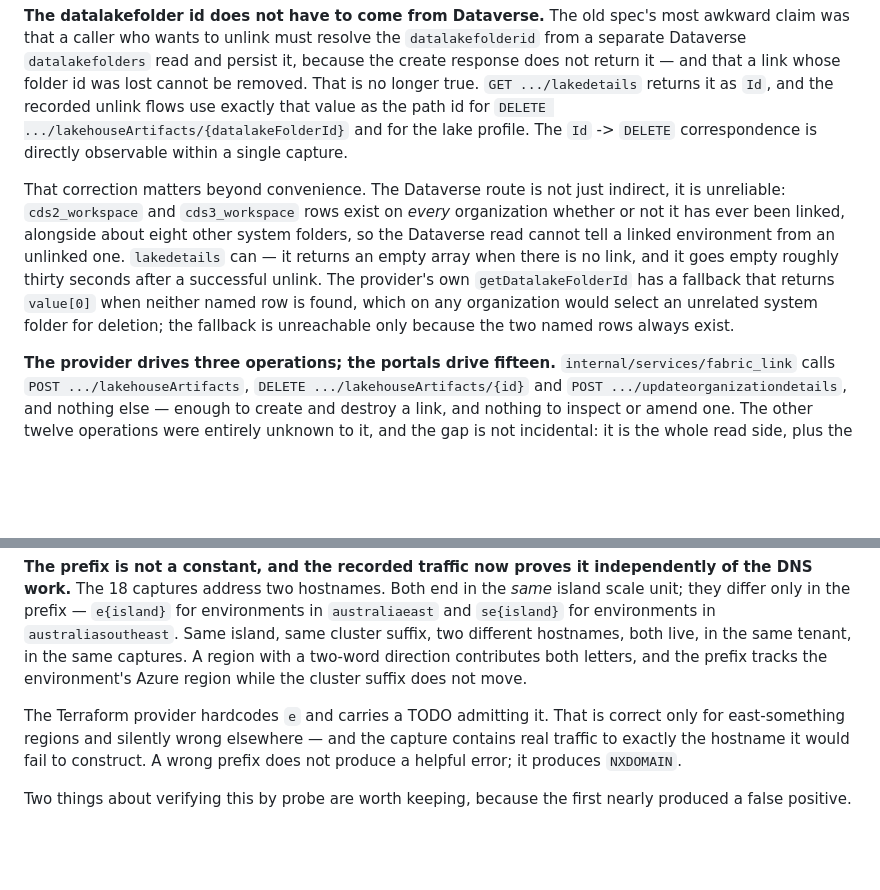
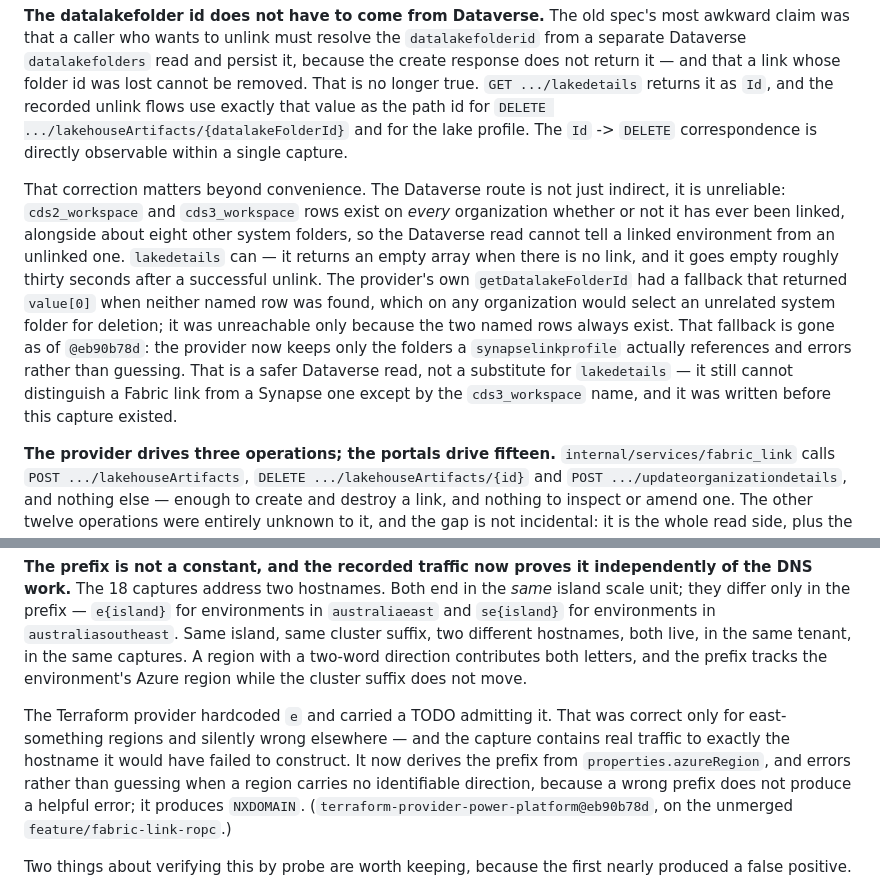
Before and after one commit to AdamCoulterOz/powerplatform-apis, a Markdown page: athena/README.md, 2 parts joined by grey strips. Drawn GitHub-style; blank space fills up the shorter version.

Commit message:
athena: the provider no longer hardcodes the prefix or guesses the folder
Two statements about the Terraform provider went stale when the fixes they
described landed on its unmerged fabric-link branch (@eb90b78d): it derives
the host prefix from properties.azureRegion now, and getDatalakeFolderId no
longer falls back to value[0].

Both are kept rather than deleted, in the past tense, because the reason each
was worth writing survives the fix: a wrong prefix still fails as NXDOMAIN
rather than as anything a caller can diagnose, and the stock cds2/cds3 rows
still make the Dataverse read unable to tell a linked organization from an
unlinked one. The second note also says what the fix is not - keeping only
profile-referenced folders is a safer Dataverse read, not a substitute for
lakedetails, which this capture established after that code was written.

Co-Authored-By: Claude Opus 5 <noreply@anthropic.com>

```diff
--- a/athena/README.md
+++ b/athena/README.md
@@ -40,7 +40,7 @@ Against the 3-operation, provider-derived view, the capture corrected four thing
 
 **The datalakefolder id does not have to come from Dataverse.** The old spec's most awkward claim was that a caller who wants to unlink must resolve the `datalakefolderid` from a separate Dataverse `datalakefolders` read and persist it, because the create response does not return it — and that a link whose folder id was lost cannot be removed. That is no longer true. `GET .../lakedetails` returns it as `Id`, and the recorded unlink flows use exactly that value as the path id for `DELETE .../lakehouseArtifacts/{datalakeFolderId}` and for the lake profile. The `Id` -> `DELETE` correspondence is directly observable within a single capture.
 
-That correction matters beyond convenience. The Dataverse route is not just indirect, it is unreliable: `cds2_workspace` and `cds3_workspace` rows exist on *every* organization whether or not it has ever been linked, alongside about eight other system folders, so the Dataverse read cannot tell a linked environment from an unlinked one. `lakedetails` can — it returns an empty array when there is no link, and it goes empty roughly thirty seconds after a successful unlink. The provider's own `getDatalakeFolderId` has a fallback that returns `value[0]` when neither named row is found, which on any organization would select an unrelated system folder for deletion; the fallback is unreachable only because the two named rows always exist.
+That correction matters beyond convenience. The Dataverse route is not just indirect, it is unreliable: `cds2_workspace` and `cds3_workspace` rows exist on *every* organization whether or not it has ever been linked, alongside about eight other system folders, so the Dataverse read cannot tell a linked environment from an unlinked one. `lakedetails` can — it returns an empty array when there is no link, and it goes empty roughly thirty seconds after a successful unlink. The provider's own `getDatalakeFolderId` had a fallback that returned `value[0]` when neither named row was found, which on any organization would select an unrelated system folder for deletion; it was unreachable only because the two named rows always exist. That fallback is gone as of `@eb90b78d`: the provider now keeps only the folders a `synapselinkprofile` actually references and errors rather than guessing. That is a safer Dataverse read, not a substitute for `lakedetails` — it still cannot distinguish a Fabric link from a Synapse one except by the `cds3_workspace` name, and it was written before this capture existed.
 
 **The provider drives three operations; the portals drive fifteen.** `internal/services/fabric_link` calls `POST .../lakehouseArtifacts`, `DELETE .../lakehouseArtifacts/{id}` and `POST .../updateorganizationdetails`, and nothing else — enough to create and destroy a link, and nothing to inspect or amend one. The other twelve operations were entirely unknown to it, and the gap is not incidental: it is the whole read side, plus the only mechanism for changing a link's table list after creation. A provider limited to those three can implement a `fabric_link` resource that creates and deletes, but it cannot implement a data source, cannot detect drift, cannot report whether a link is actually syncing, and cannot update the table list in place — every table change becomes a destroy-and-recreate. The interesting additions:
 
@@ -122,7 +122,7 @@ athenawebservice.{azureRegionPrefix}{clusterUriSuffix}.powerapps.com
 
 **The prefix is not a constant, and the recorded traffic now proves it independently of the DNS work.** The 18 captures address two hostnames. Both end in the *same* island scale unit; they differ only in the prefix — `e{island}` for environments in `australiaeast` and `se{island}` for environments in `australiasoutheast`. Same island, same cluster suffix, two different hostnames, both live, in the same tenant, in the same captures. A region with a two-word direction contributes both letters, and the prefix tracks the environment's Azure region while the cluster suffix does not move.
 
-The Terraform provider hardcodes `e` and carries a TODO admitting it. That is correct only for east-something regions and silently wrong elsewhere — and the capture contains real traffic to exactly the hostname it would fail to construct. A wrong prefix does not produce a helpful error; it produces `NXDOMAIN`.
+The Terraform provider hardcoded `e` and carried a TODO admitting it. That was correct only for east-something regions and silently wrong elsewhere — and the capture contains real traffic to exactly the hostname it would have failed to construct. It now derives the prefix from `properties.azureRegion`, and errors rather than guessing when a region carries no identifiable direction, because a wrong prefix does not produce a helpful error; it produces `NXDOMAIN`. (`terraform-provider-power-platform@eb90b78d`, on the unmerged `feature/fabric-link-ropc`.)
 
 Two things about verifying this by probe are worth keeping, because the first nearly produced a false positive.
 
```
